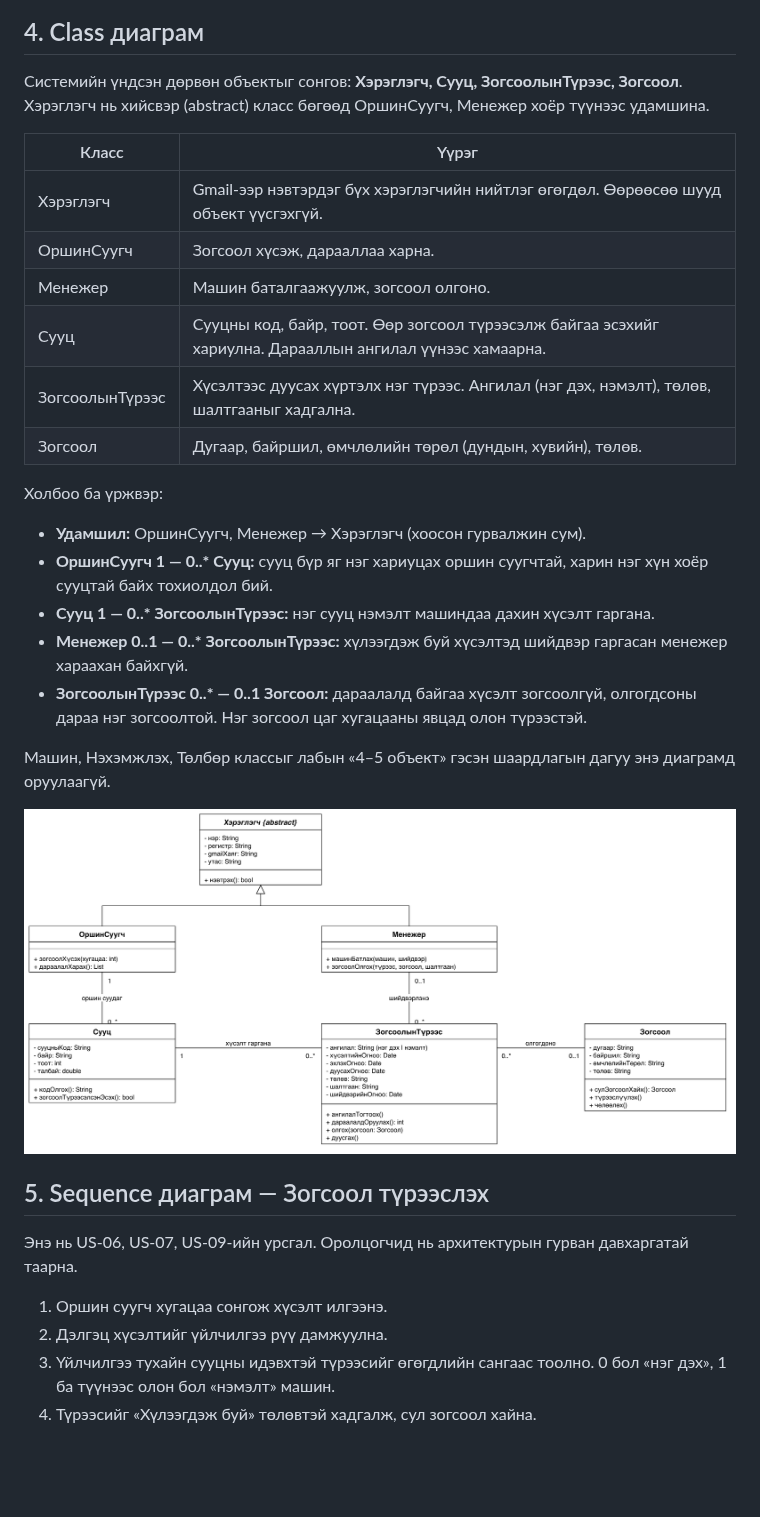
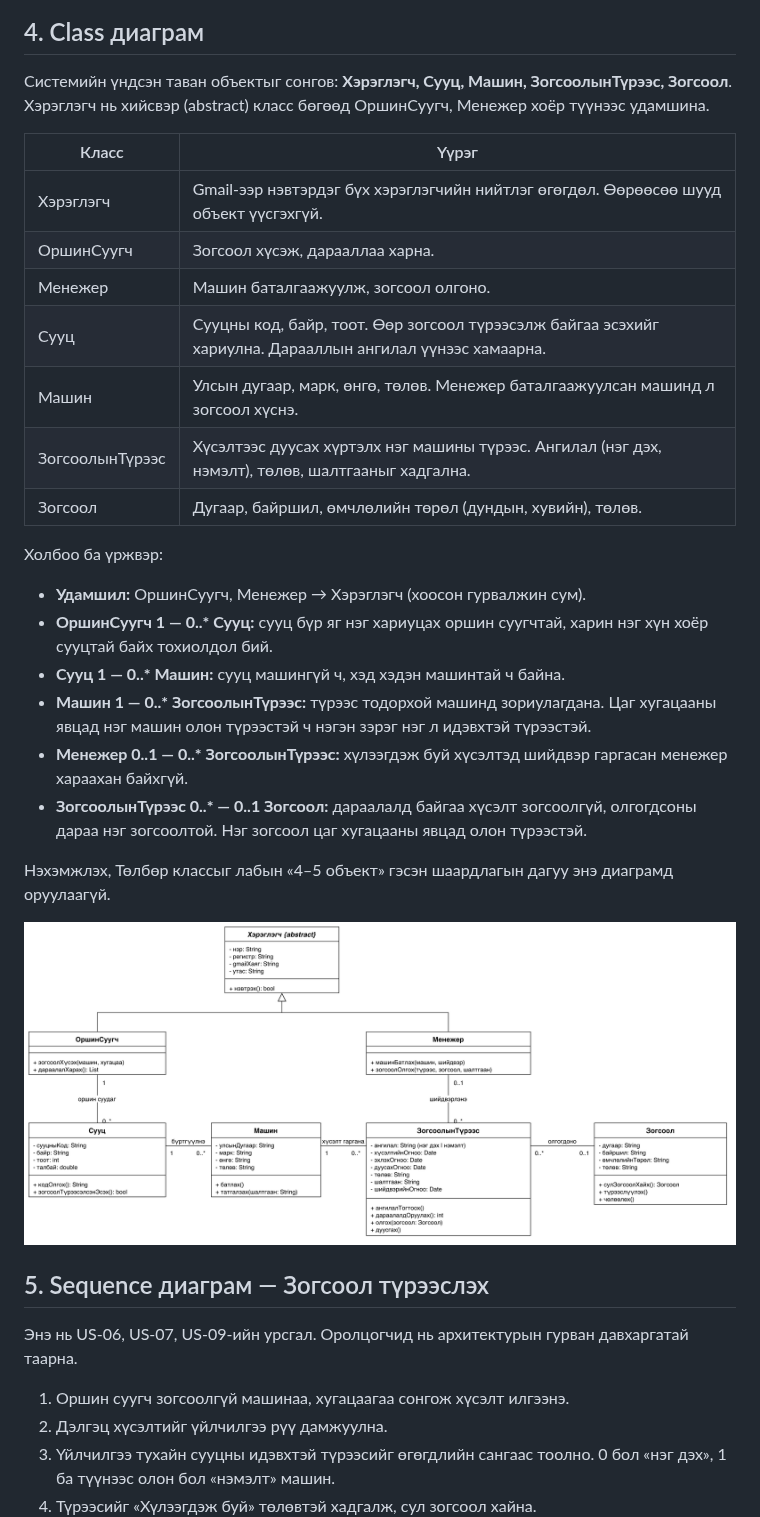
Before and after one commit to Uuganaaa12/suh-burtgel, a Markdown page: docs/lab5.md, the part around one of its changes. Rendered like a GitHub page; pictures changed too: docs/img/lab5-class.png; blank space fills up the shorter version.

Commit message:
Загвар: зогсоолын түрээсийг машинтай холбов (ERD, Лаб 5)

```diff
--- a/docs/lab5.md
+++ b/docs/lab5.md
@@ -44,7 +44,7 @@ US-01 (Gmail-ээр нэвтрэх) нь тусдаа use case биш, бүх us
 
 ## 4. Class диаграм
 
-Системийн үндсэн дөрвөн объектыг сонгов: **Хэрэглэгч, Сууц, ЗогсоолынТүрээс, Зогсоол**. Хэрэглэгч нь хийсвэр (abstract) класс бөгөөд ОршинСуугч, Менежер хоёр түүнээс удамшина.
+Системийн үндсэн таван объектыг сонгов: **Хэрэглэгч, Сууц, Машин, ЗогсоолынТүрээс, Зогсоол**. Хэрэглэгч нь хийсвэр (abstract) класс бөгөөд ОршинСуугч, Менежер хоёр түүнээс удамшина.
 
 | Класс | Үүрэг |
 |---|---|
@@ -52,18 +52,20 @@ US-01 (Gmail-ээр нэвтрэх) нь тусдаа use case биш, бүх us
 | ОршинСуугч | Зогсоол хүсэж, дарааллаа харна. |
 | Менежер | Машин баталгаажуулж, зогсоол олгоно. |
 | Сууц | Сууцны код, байр, тоот. Өөр зогсоол түрээсэлж байгаа эсэхийг хариулна. Дарааллын ангилал үүнээс хамаарна. |
-| ЗогсоолынТүрээс | Хүсэлтээс дуусах хүртэлх нэг түрээс. Ангилал (нэг дэх, нэмэлт), төлөв, шалтгааныг хадгална. |
+| Машин | Улсын дугаар, марк, өнгө, төлөв. Менежер баталгаажуулсан машинд л зогсоол хүснэ. |
+| ЗогсоолынТүрээс | Хүсэлтээс дуусах хүртэлх нэг машины түрээс. Ангилал (нэг дэх, нэмэлт), төлөв, шалтгааныг хадгална. |
 | Зогсоол | Дугаар, байршил, өмчлөлийн төрөл (дундын, хувийн), төлөв. |
 
 Холбоо ба үржвэр:
 
 - **Удамшил:** ОршинСуугч, Менежер → Хэрэглэгч (хоосон гурвалжин сум).
 - **ОршинСуугч 1 — 0..\* Сууц:** сууц бүр яг нэг хариуцах оршин суугчтай, харин нэг хүн хоёр сууцтай байх тохиолдол бий.
-- **Сууц 1 — 0..\* ЗогсоолынТүрээс:** нэг сууц нэмэлт машиндаа дахин хүсэлт гаргана.
+- **Сууц 1 — 0..\* Машин:** сууц машингүй ч, хэд хэдэн машинтай ч байна.
+- **Машин 1 — 0..\* ЗогсоолынТүрээс:** түрээс тодорхой машинд зориулагдана. Цаг хугацааны явцад нэг машин олон түрээстэй ч нэгэн зэрэг нэг л идэвхтэй түрээстэй.
 - **Менежер 0..1 — 0..\* ЗогсоолынТүрээс:** хүлээгдэж буй хүсэлтэд шийдвэр гаргасан менежер хараахан байхгүй.
 - **ЗогсоолынТүрээс 0..\* — 0..1 Зогсоол:** дараалалд байгаа хүсэлт зогсоолгүй, олгогдсоны дараа нэг зогсоолтой. Нэг зогсоол цаг хугацааны явцад олон түрээстэй.
 
-Машин, Нэхэмжлэх, Төлбөр классыг лабын «4–5 объект» гэсэн шаардлагын дагуу энэ диаграмд оруулаагүй.
+Нэхэмжлэх, Төлбөр классыг лабын «4–5 объект» гэсэн шаардлагын дагуу энэ диаграмд оруулаагүй.
 
 ![Зураг 2. Class диаграм](img/lab5-class.png)
 
@@ -71,7 +73,7 @@ US-01 (Gmail-ээр нэвтрэх) нь тусдаа use case биш, бүх us
 
 Энэ нь US-06, US-07, US-09-ийн урсгал. Оролцогчид нь архитектурын гурван давхаргатай таарна.
 
-1. Оршин суугч хугацаа сонгож хүсэлт илгээнэ.
+1. Оршин суугч зогсоолгүй машинаа, хугацаагаа сонгож хүсэлт илгээнэ.
 2. Дэлгэц хүсэлтийг үйлчилгээ рүү дамжуулна.
 3. Үйлчилгээ тухайн сууцны идэвхтэй түрээсийг өгөгдлийн сангаас тоолно. 0 бол «нэг дэх», 1 ба түүнээс олон бол «нэмэлт» машин.
 4. Түрээсийг «Хүлээгдэж буй» төлөвтэй хадгалж, сул зогсоол хайна.
```
Also changed, not shown: other parts of docs/lab5.md (+2 -2 lines), docs/design.md (+1 -1 lines), docs/img/ERD.png, docs/img/lab5-sequence.png, 4 other files.
